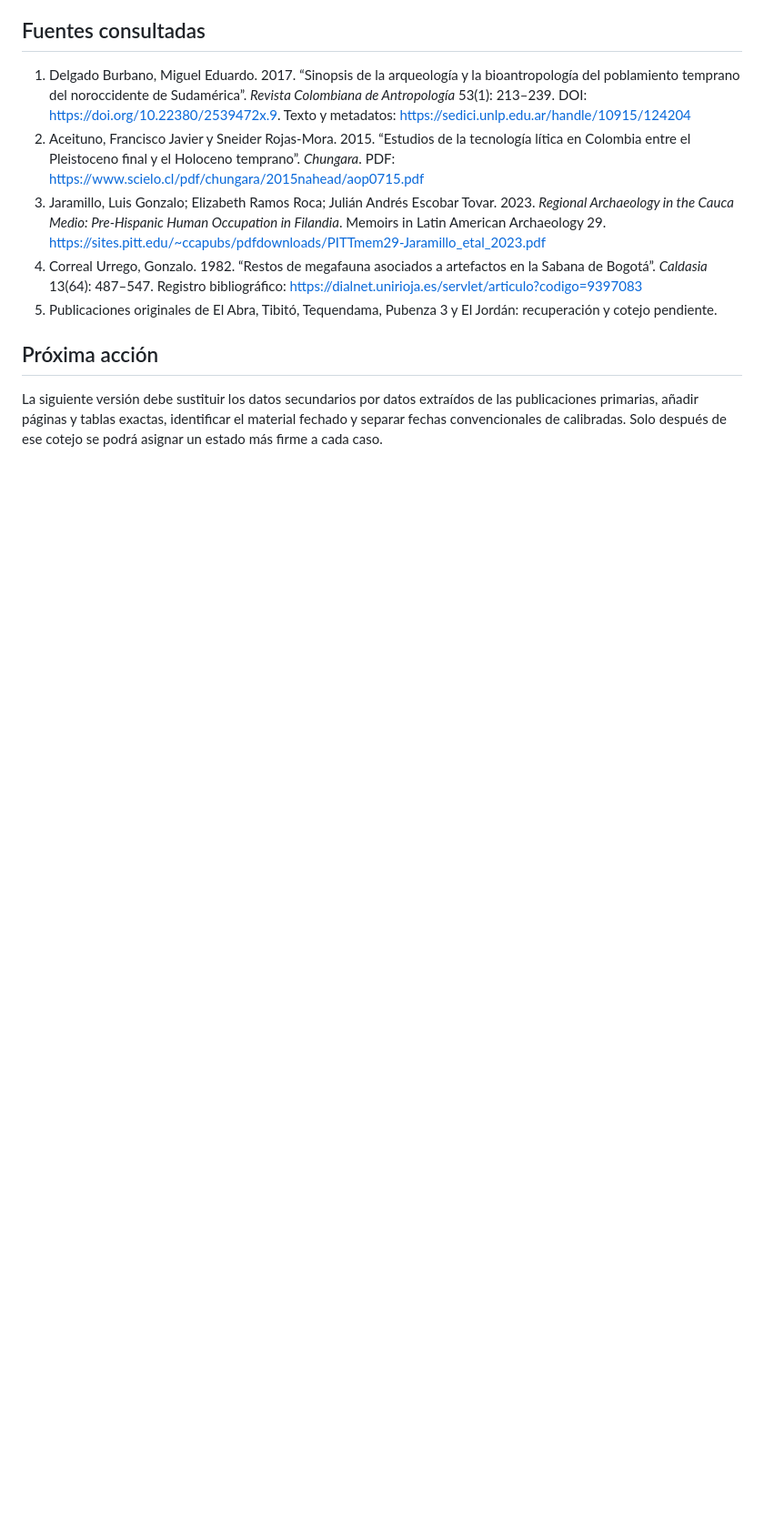
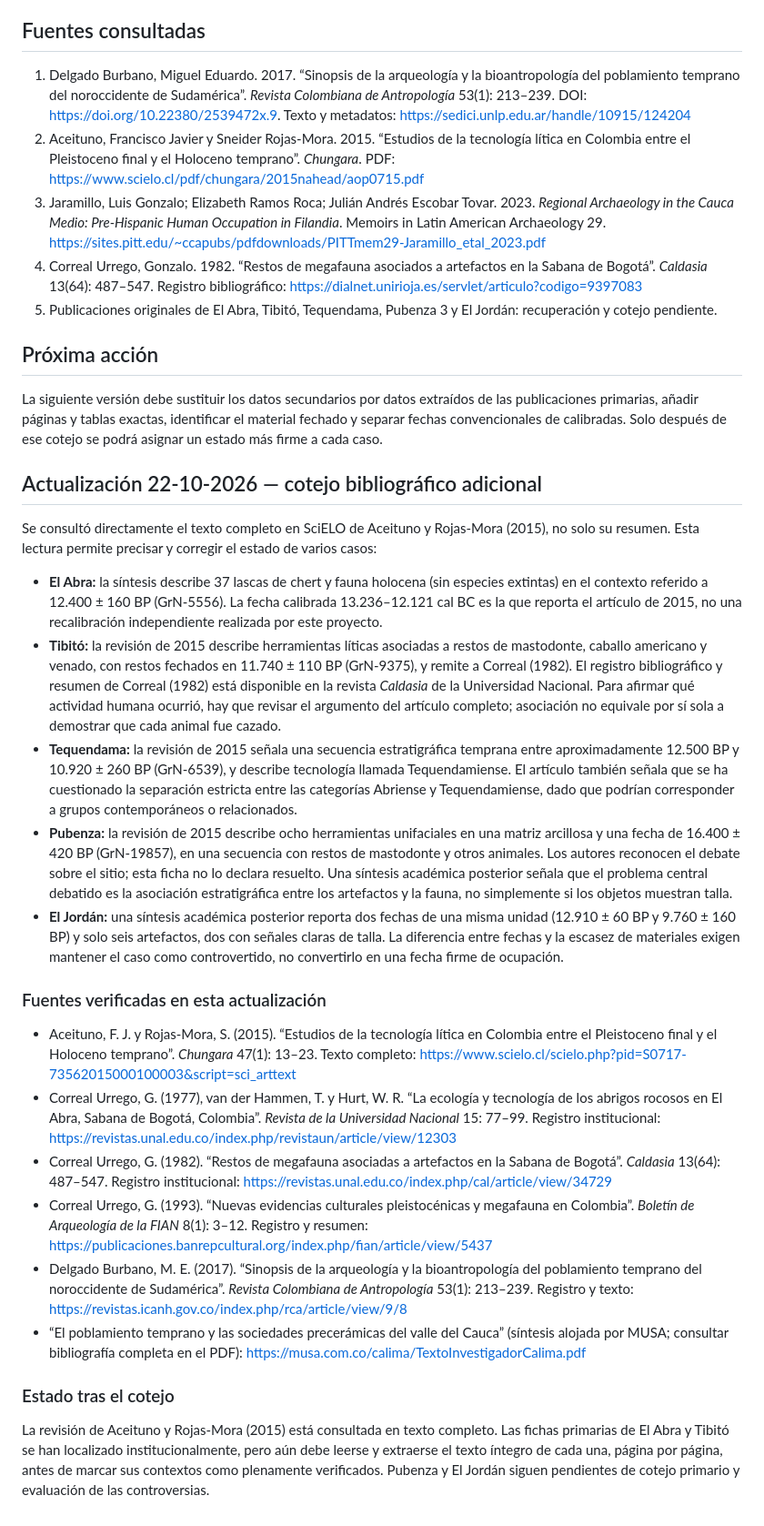
Before and after one commit to jmtechquindio/colombia-ancestral, a Markdown page: docs/matrices/matriz_comparativa_01_poblamiento_temprano.md, the part around the change. Shown at 91% size. Drawn GitHub-style; blank space fills up the shorter version.

Commit message:
Actualiza matriz con cotejo del artículo de Aceituno y Rojas-Mora y fuentes primarias

```diff
--- a/docs/matrices/matriz_comparativa_01_poblamiento_temprano.md
+++ b/docs/matrices/matriz_comparativa_01_poblamiento_temprano.md
@@ -41,3 +41,27 @@
 ## Próxima acción
 
 La siguiente versión debe sustituir los datos secundarios por datos extraídos de las publicaciones primarias, añadir páginas y tablas exactas, identificar el material fechado y separar fechas convencionales de calibradas. Solo después de ese cotejo se podrá asignar un estado más firme a cada caso.
+
+
+## Actualización 22-10-2026 — cotejo bibliográfico adicional
+
+Se consultó directamente el texto completo en SciELO de Aceituno y Rojas-Mora (2015), no solo su resumen. Esta lectura permite precisar y corregir el estado de varios casos:
+
+- **El Abra:** la síntesis describe 37 lascas de chert y fauna holocena (sin especies extintas) en el contexto referido a 12.400 ± 160 BP (GrN-5556). La fecha calibrada 13.236–12.121 cal BC es la que reporta el artículo de 2015, no una recalibración independiente realizada por este proyecto.
+- **Tibitó:** la revisión de 2015 describe herramientas líticas asociadas a restos de mastodonte, caballo americano y venado, con restos fechados en 11.740 ± 110 BP (GrN-9375), y remite a Correal (1982). El registro bibliográfico y resumen de Correal (1982) está disponible en la revista *Caldasia* de la Universidad Nacional. Para afirmar qué actividad humana ocurrió, hay que revisar el argumento del artículo completo; asociación no equivale por sí sola a demostrar que cada animal fue cazado.
+- **Tequendama:** la revisión de 2015 señala una secuencia estratigráfica temprana entre aproximadamente 12.500 BP y 10.920 ± 260 BP (GrN-6539), y describe tecnología llamada Tequendamiense. El artículo también señala que se ha cuestionado la separación estricta entre las categorías Abriense y Tequendamiense, dado que podrían corresponder a grupos contemporáneos o relacionados.
+- **Pubenza:** la revisión de 2015 describe ocho herramientas unifaciales en una matriz arcillosa y una fecha de 16.400 ± 420 BP (GrN-19857), en una secuencia con restos de mastodonte y otros animales. Los autores reconocen el debate sobre el sitio; esta ficha no lo declara resuelto. Una síntesis académica posterior señala que el problema central debatido es la asociación estratigráfica entre los artefactos y la fauna, no simplemente si los objetos muestran talla.
+- **El Jordán:** una síntesis académica posterior reporta dos fechas de una misma unidad (12.910 ± 60 BP y 9.760 ± 160 BP) y solo seis artefactos, dos con señales claras de talla. La diferencia entre fechas y la escasez de materiales exigen mantener el caso como controvertido, no convertirlo en una fecha firme de ocupación.
+
+### Fuentes verificadas en esta actualización
+
+- Aceituno, F. J. y Rojas-Mora, S. (2015). “Estudios de la tecnología lítica en Colombia entre el Pleistoceno final y el Holoceno temprano”. *Chungara* 47(1): 13–23. Texto completo: https://www.scielo.cl/scielo.php?pid=S0717-73562015000100003&script=sci_arttext
+- Correal Urrego, G. (1977), van der Hammen, T. y Hurt, W. R. “La ecología y tecnología de los abrigos rocosos en El Abra, Sabana de Bogotá, Colombia”. *Revista de la Universidad Nacional* 15: 77–99. Registro institucional: https://revistas.unal.edu.co/index.php/revistaun/article/view/12303
+- Correal Urrego, G. (1982). “Restos de megafauna asociadas a artefactos en la Sabana de Bogotá”. *Caldasia* 13(64): 487–547. Registro institucional: https://revistas.unal.edu.co/index.php/cal/article/view/34729
+- Correal Urrego, G. (1993). “Nuevas evidencias culturales pleistocénicas y megafauna en Colombia”. *Boletín de Arqueología de la FIAN* 8(1): 3–12. Registro y resumen: https://publicaciones.banrepcultural.org/index.php/fian/article/view/5437
+- Delgado Burbano, M. E. (2017). “Sinopsis de la arqueología y la bioantropología del poblamiento temprano del noroccidente de Sudamérica”. *Revista Colombiana de Antropología* 53(1): 213–239. Registro y texto: https://revistas.icanh.gov.co/index.php/rca/article/view/9/8
+- “El poblamiento temprano y las sociedades precerámicas del valle del Cauca” (síntesis alojada por MUSA; consultar bibliografía completa en el PDF): https://musa.com.co/calima/TextoInvestigadorCalima.pdf
+
+### Estado tras el cotejo
+
+La revisión de Aceituno y Rojas-Mora (2015) está consultada en texto completo. Las fichas primarias de El Abra y Tibitó se han localizado institucionalmente, pero aún debe leerse y extraerse el texto íntegro de cada una, página por página, antes de marcar sus contextos como plenamente verificados. Pubenza y El Jordán siguen pendientes de cotejo primario y evaluación de las controversias.
```
